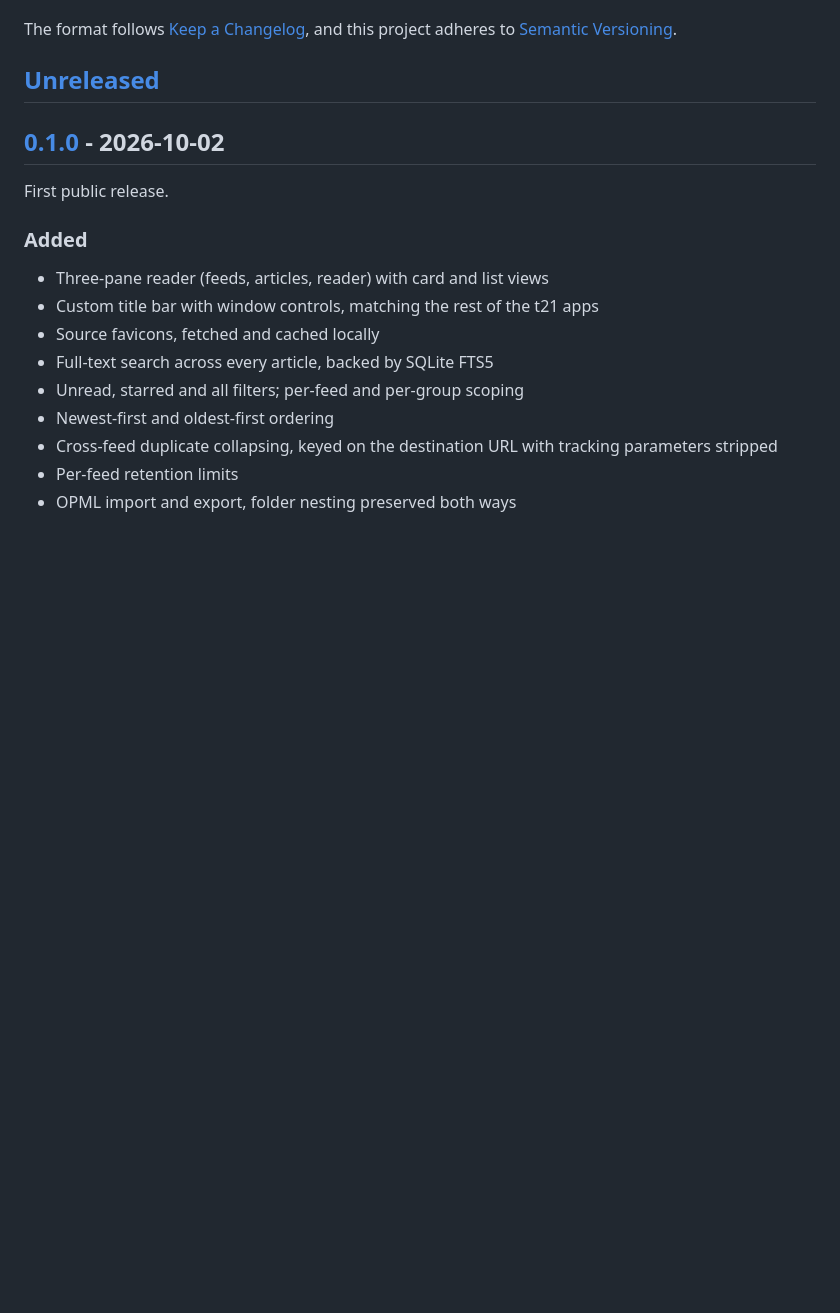
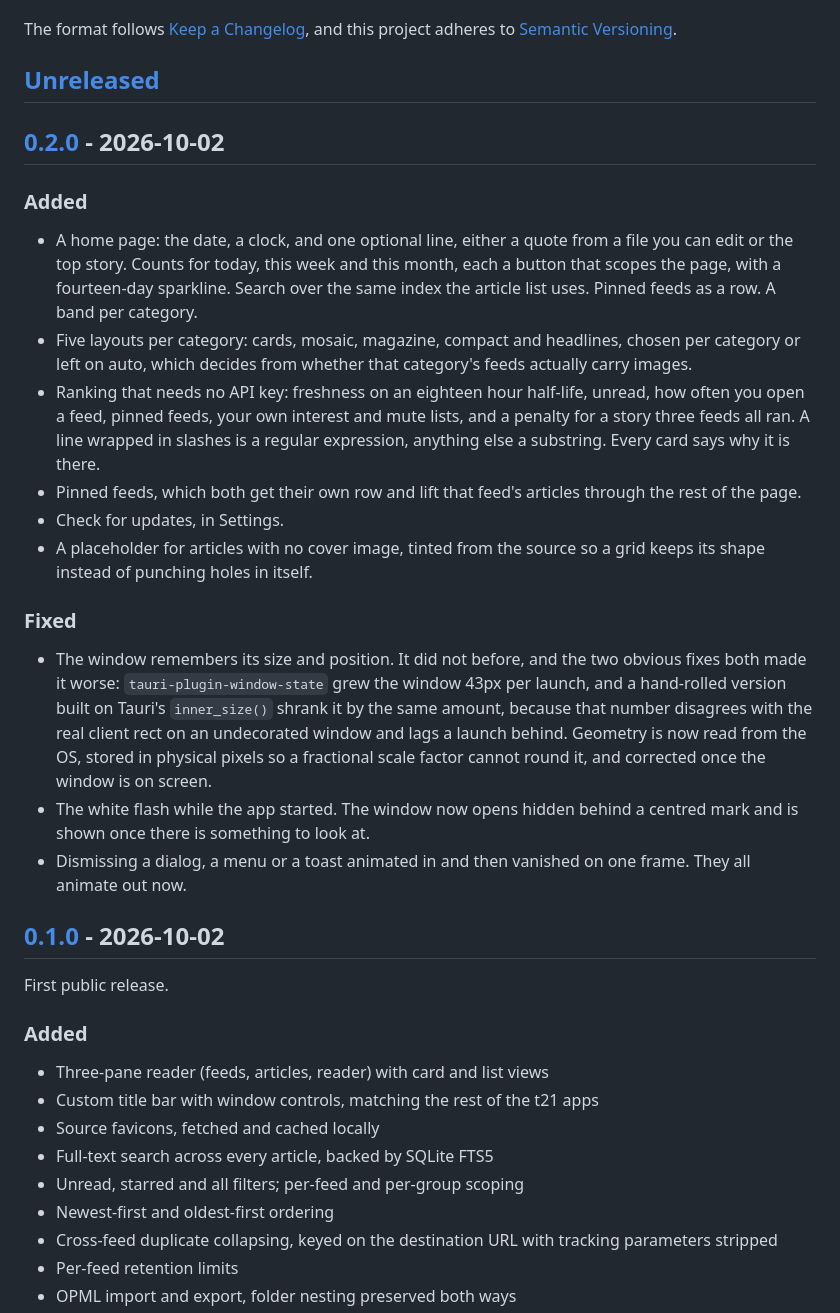
Before and after one commit to t21dev/turbo-reader, a Markdown page: CHANGELOG.md, the part around one of its changes. GitHub-like rendering; blank space fills up the shorter version.

```diff
--- a/CHANGELOG.md
+++ b/CHANGELOG.md
@@ -6,6 +6,41 @@ The format follows [Keep a Changelog](https://keepachangelog.com/en/1.1.0/),
 and this project adheres to [Semantic Versioning](https://semver.org/spec/v2.0.0.html).
 
 ## [Unreleased]
+
+## [0.2.0] - 2026-10-02
+
+### Added
+- A home page: the date, a clock, and one optional line, either a quote from a
+  file you can edit or the top story. Counts for today, this week and this
+  month, each a button that scopes the page, with a fourteen-day sparkline.
+  Search over the same index the article list uses. Pinned feeds as a row. A
+  band per category.
+- Five layouts per category: cards, mosaic, magazine, compact and headlines,
+  chosen per category or left on auto, which decides from whether that
+  category's feeds actually carry images.
+- Ranking that needs no API key: freshness on an eighteen hour half-life,
+  unread, how often you open a feed, pinned feeds, your own interest and mute
+  lists, and a penalty for a story three feeds all ran. A line wrapped in
+  slashes is a regular expression, anything else a substring. Every card says
+  why it is there.
+- Pinned feeds, which both get their own row and lift that feed's articles
+  through the rest of the page.
+- Check for updates, in Settings.
+- A placeholder for articles with no cover image, tinted from the source so a
+  grid keeps its shape instead of punching holes in itself.
+
+### Fixed
+- The window remembers its size and position. It did not before, and the two
+  obvious fixes both made it worse: `tauri-plugin-window-state` grew the window
+  43px per launch, and a hand-rolled version built on Tauri's `inner_size()`
+  shrank it by the same amount, because that number disagrees with the real
+  client rect on an undecorated window and lags a launch behind. Geometry is
+  now read from the OS, stored in physical pixels so a fractional scale factor
+  cannot round it, and corrected once the window is on screen.
+- The white flash while the app started. The window now opens hidden behind a
+  centred mark and is shown once there is something to look at.
+- Dismissing a dialog, a menu or a toast animated in and then vanished on one
+  frame. They all animate out now.
 
 ## [0.1.0] - 2026-10-02
 
```
Also changed, not shown: other parts of CHANGELOG.md (+2 -1 lines), README.md (+29 -9 lines), docs/shot-settings-bottom.png (added), 14 other files.
